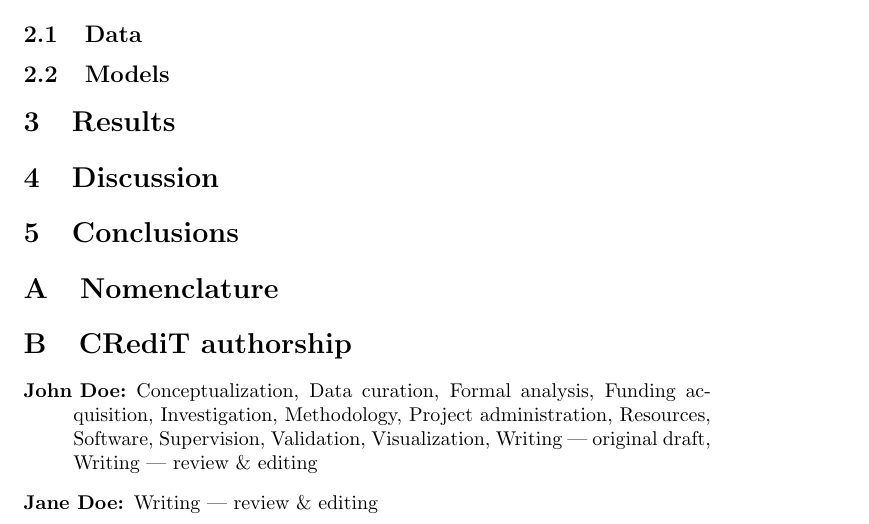
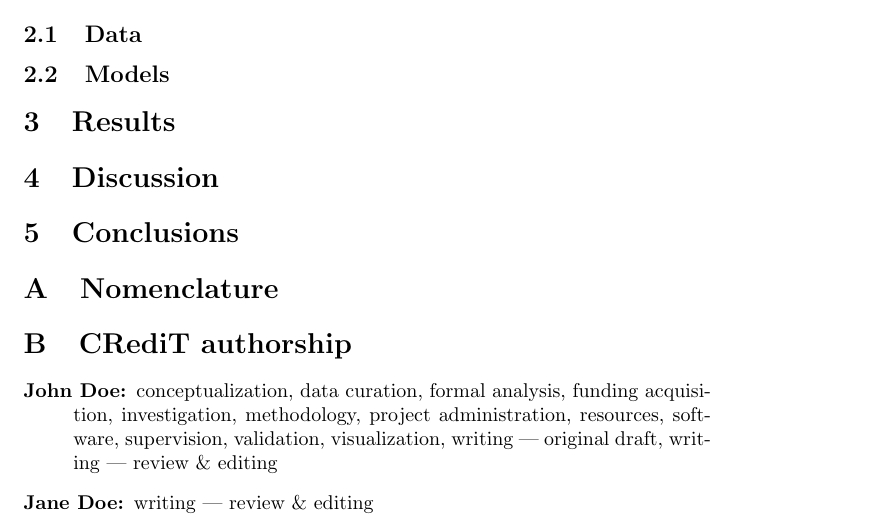
Before and after one commit to Tasqu/latex-article-template, a LaTeX paper (main.tex, which reads tex/appendices.tex): part of page 2 of 3, cut so that both start at the same text. Compiled offline with pdfLaTeX.

Commit message:
Remove CRediT capitalization

```diff
--- a/tex/appendices.tex
+++ b/tex/appendices.tex
@@ -21,8 +21,8 @@
 % All roles included as an example (2025-08-05).
 
 \begin{description}
-    \item[John Doe:] Conceptualization, Data curation, Formal analysis, Funding acquisition, Investigation, Methodology, Project administration, Resources, Software, Supervision, Validation, Visualization, Writing --- original draft, Writing --- review \& editing
-    \item[Jane Doe:] Writing --- review \& editing
+    \item[John Doe:] conceptualization, data curation, formal analysis, funding acquisition, investigation, methodology, project administration, resources, software, supervision, validation, visualization, writing --- original draft, writing --- review \& editing
+    \item[Jane Doe:] writing --- review \& editing
 \end{description}
 
 
```
